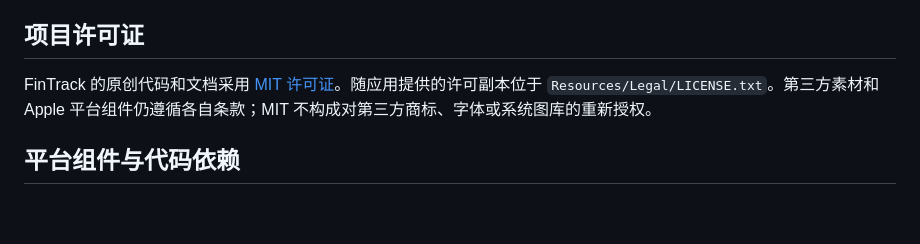
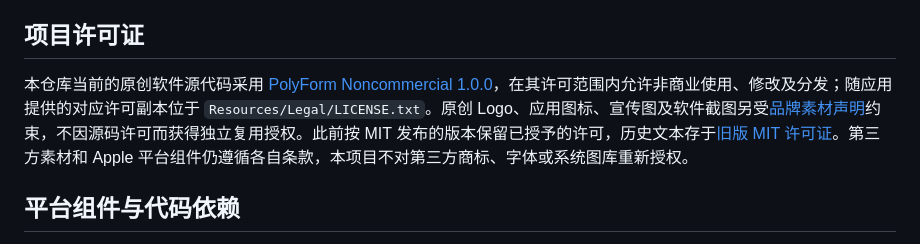
Before and after one commit to Agumuzi/FinTrack, a Markdown page: docs/THIRD_PARTY_NOTICES.md, the part around the change. GitHub-like rendering; blank space fills up the shorter version.

Commit message:
docs: clarify current noncommercial code and reserved brand rights

```diff
--- a/docs/THIRD_PARTY_NOTICES.md
+++ b/docs/THIRD_PARTY_NOTICES.md
@@ -4,7 +4,7 @@
 
 ## 项目许可证
 
-FinTrack 的原创代码和文档采用 [MIT 许可证](../LICENSE)。随应用提供的许可副本位于 `Resources/Legal/LICENSE.txt`。第三方素材和 Apple 平台组件仍遵循各自条款；MIT 不构成对第三方商标、字体或系统图库的重新授权。
+本仓库当前的原创软件源代码采用 [PolyForm Noncommercial 1.0.0](../LICENSE)，在其许可范围内允许非商业使用、修改及分发；随应用提供的对应许可副本位于 `Resources/Legal/LICENSE.txt`。原创 Logo、应用图标、宣传图及软件截图另受[品牌素材声明](../ASSETS-LICENSE.md)约束，不因源码许可而获得独立复用授权。此前按 MIT 发布的版本保留已授予的许可，历史文本存于[旧版 MIT 许可证](LEGACY_MIT_LICENSE.md)。第三方素材和 Apple 平台组件仍遵循各自条款，本项目不对第三方商标、字体或系统图库重新授权。
 
 ## 平台组件与代码依赖
 
```
